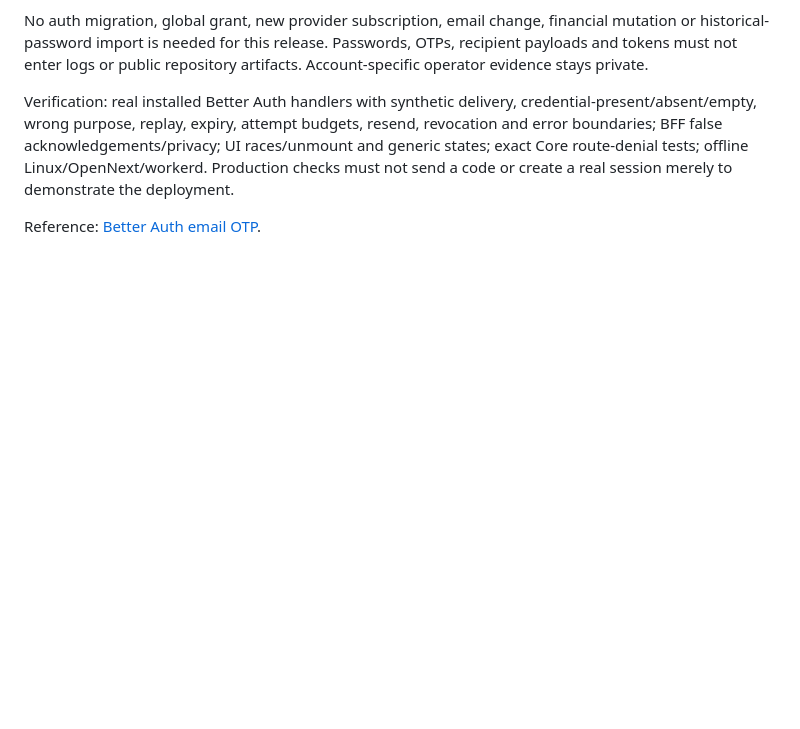
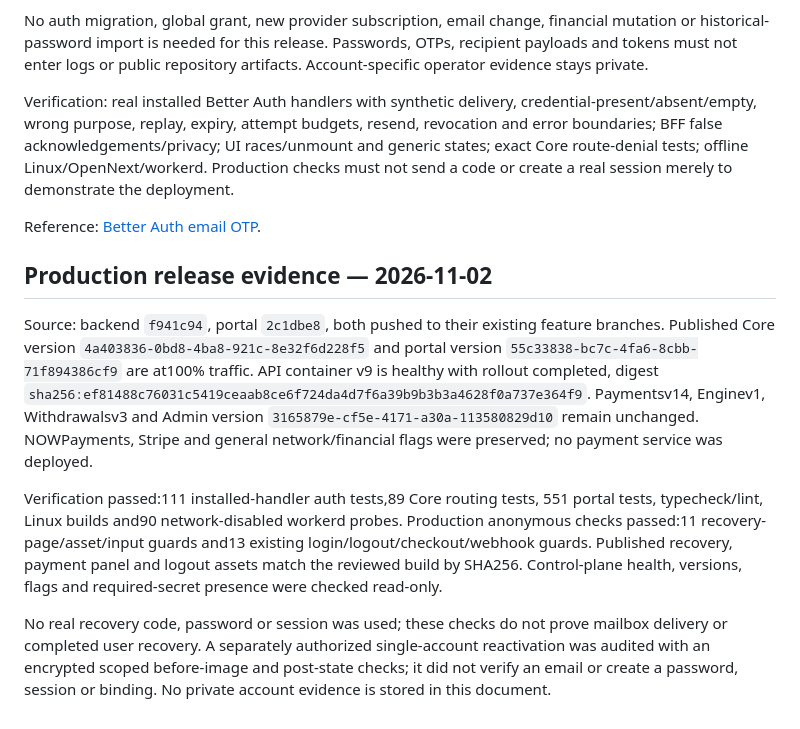
Before and after one commit to Alain-Colombia-Arbitrage-Mev/mindblisspower-back, a Markdown page: docs/password-recovery-protocol.md, the part around the change. Drawn GitHub-style; blank space fills up the shorter version.

Commit message:
docs(auth): record production recovery release verification

```diff
--- a/docs/password-recovery-protocol.md
+++ b/docs/password-recovery-protocol.md
@@ -80,3 +80,27 @@ Linux/OpenNext/workerd. Production checks must not send a code or create a real
 session merely to demonstrate the deployment.
 
 Reference: [Better Auth email OTP](https://better-auth.com/docs/plugins/email-otp).
+
+## Production release evidence — 2026-11-02
+
+Source: backend `f941c94`, portal `2c1dbe8`, both pushed to their existing feature
+branches. Published Core version `4a403836-0bd8-4ba8-921c-8e32f6d228f5` and portal
+version `55c33838-bc7c-4fa6-8cbb-71f894386cf9` are at100% traffic. API container
+v9 is healthy with rollout completed, digest
+`sha256:ef81488c76031c5419ceaab8ce6f724da4d7f6a39b9b3b3a4628f0a737e364f9`.
+Paymentsv14, Enginev1, Withdrawalsv3 and Admin version
+`3165879e-cf5e-4171-a30a-113580829d10` remain unchanged. NOWPayments, Stripe and
+general network/financial flags were preserved; no payment service was deployed.
+
+Verification passed:111 installed-handler auth tests,89 Core routing tests,
+551 portal tests, typecheck/lint, Linux builds and90 network-disabled workerd
+probes. Production anonymous checks passed:11 recovery-page/asset/input guards
+and13 existing login/logout/checkout/webhook guards. Published recovery, payment
+panel and logout assets match the reviewed build by SHA256. Control-plane health,
+versions, flags and required-secret presence were checked read-only.
+
+No real recovery code, password or session was used; these checks do not prove
+mailbox delivery or completed user recovery. A separately authorized single-account
+reactivation was audited with an encrypted scoped before-image and post-state
+checks; it did not verify an email or create a password, session or binding.
+No private account evidence is stored in this document.
```
